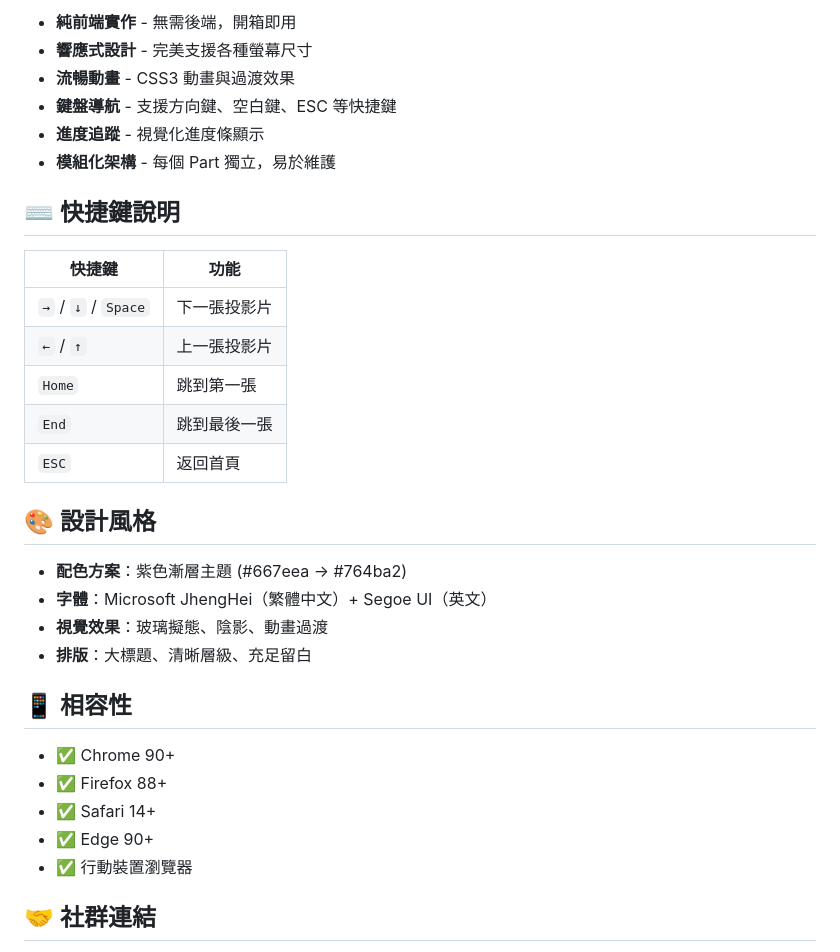
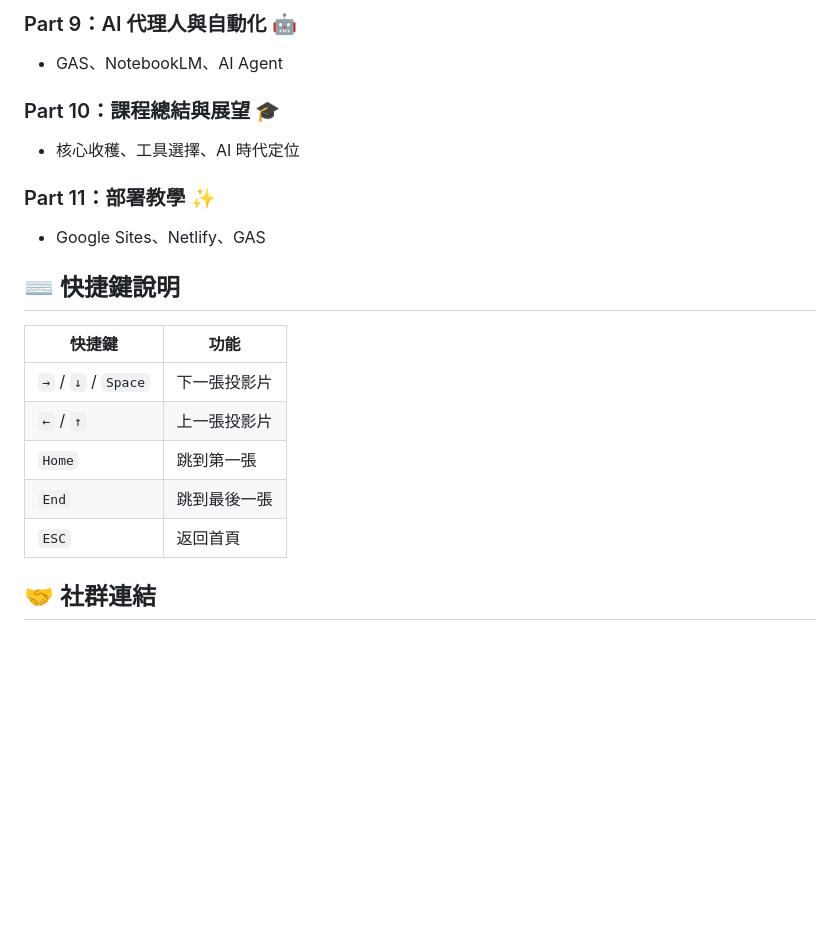
Before and after one commit to ChatGPT3a01/vibecoding-course-slides, a Markdown page: README.md, the part around one of its changes. Drawn GitHub-style; blank space fills up the shorter version.

```diff
--- a/README.md
+++ b/README.md
@@ -86,10 +69,12 @@ VibeCoding_簡報專案/
 
-- **純前端實作** - 無需後端，開箱即用
-- **響應式設計** - 完美支援各種螢幕尺寸
-- **流暢動畫** - CSS3 動畫與過渡效果
-- **鍵盤導航** - 支援方向鍵、空白鍵、ESC 等快捷鍵
-- **進度追蹤** - 視覺化進度條顯示
-- **模組化架構** - 每個 Part 獨立，易於維護
+### Part 9：AI 代理人與自動化 🤖
+- GAS、NotebookLM、AI Agent
+
+### Part 10：課程總結與展望 🎓
+- 核心收穫、工具選擇、AI 時代定位
+
+### Part 11：部署教學 ✨
+- Google Sites、Netlify、GAS
 
 ## ⌨️ 快捷鍵說明
 
@@ -100,21 +85,6 @@ VibeCoding_簡報專案/
 | `Home` | 跳到第一張 |
 | `End` | 跳到最後一張 |
 | `ESC` | 返回首頁 |
-
-## 🎨 設計風格
-
-- **配色方案**：紫色漸層主題 (#667eea → #764ba2)
-- **字體**：Microsoft JhengHei（繁體中文）+ Segoe UI（英文）
-- **視覺效果**：玻璃擬態、陰影、動畫過渡
-- **排版**：大標題、清晰層級、充足留白
-
-## 📱 相容性
-
-- ✅ Chrome 90+
-- ✅ Firefox 88+
-- ✅ Safari 14+
-- ✅ Edge 90+
-- ✅ 行動裝置瀏覽器
 
 ## 🤝 社群連結
 
```
Also changed, not shown: other parts of README.md (+29 -46 lines).
